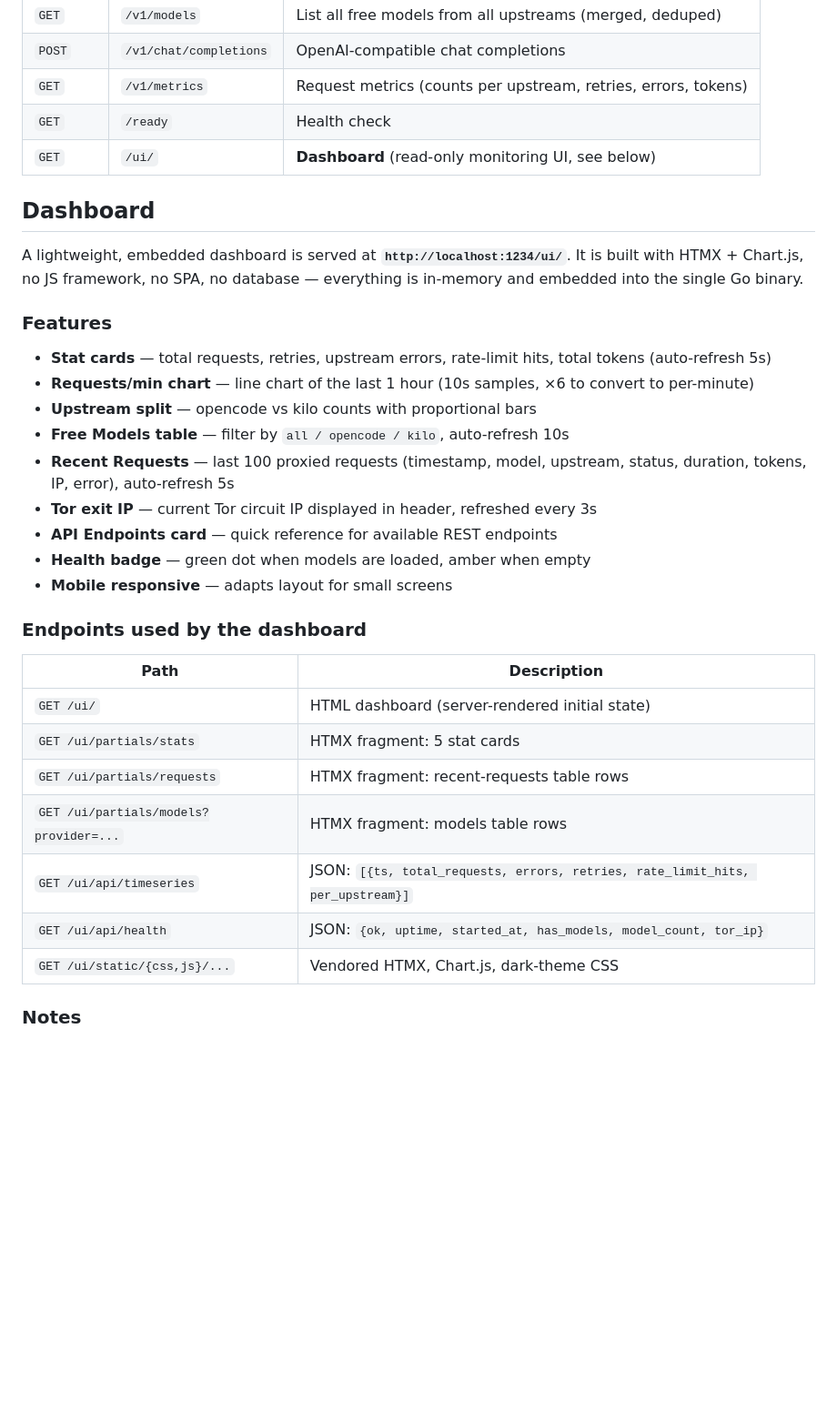
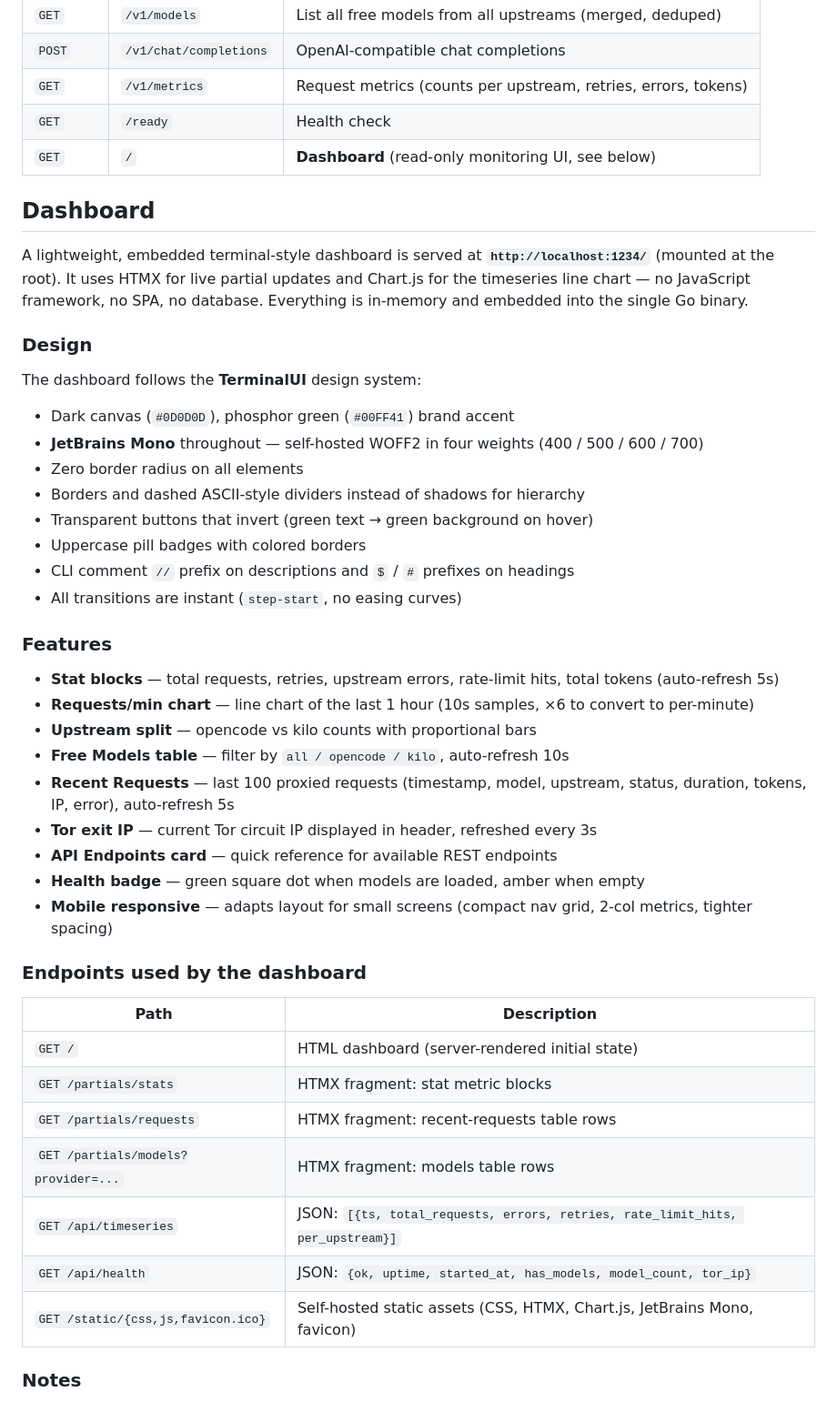
Before and after one commit to nofendian17/freegate, a Markdown page: README.md, the part around one of its changes. Shown at 91% size. Drawn GitHub-style; blank space fills up the shorter version.

Commit message:
feat: enhance dashboard description and design details in README

```diff
--- a/README.md
+++ b/README.md
@@ -109,35 +109,47 @@ This applies to both streaming (`delta`) and non-streaming (`message`) responses
 | `POST` | `/v1/chat/completions` | OpenAI-compatible chat completions |
 | `GET` | `/v1/metrics` | Request metrics (counts per upstream, retries, errors, tokens) |
 | `GET` | `/ready` | Health check |
-| `GET` | `/ui/` | **Dashboard** (read-only monitoring UI, see below) |
+| `GET` | `/` | **Dashboard** (read-only monitoring UI, see below) |
 
 ## Dashboard
 
-A lightweight, embedded dashboard is served at **`http://localhost:1234/ui/`**. It is built with HTMX + Chart.js, no JS framework, no SPA, no database — everything is in-memory and embedded into the single Go binary.
+A lightweight, embedded terminal-style dashboard is served at **`http://localhost:1234/`** (mounted at the root). It uses HTMX for live partial updates and Chart.js for the timeseries line chart — no JavaScript framework, no SPA, no database. Everything is in-memory and embedded into the single Go binary.
+
+### Design
+
+The dashboard follows the **TerminalUI** design system:
+- Dark canvas (`#0D0D0D`), phosphor green (`#00FF41`) brand accent
+- **JetBrains Mono** throughout — self-hosted WOFF2 in four weights (400 / 500 / 600 / 700)
+- Zero border radius on all elements
+- Borders and dashed ASCII-style dividers instead of shadows for hierarchy
+- Transparent buttons that invert (green text → green background on hover)
+- Uppercase pill badges with colored borders
+- CLI comment `//` prefix on descriptions and `$` / `#` prefixes on headings
+- All transitions are instant (`step-start`, no easing curves)
 
 ### Features
 
-- **Stat cards** — total requests, retries, upstream errors, rate-limit hits, total tokens (auto-refresh 5s)
+- **Stat blocks** — total requests, retries, upstream errors, rate-limit hits, total tokens (auto-refresh 5s)
 - **Requests/min chart** — line chart of the last 1 hour (10s samples, ×6 to convert to per-minute)
 - **Upstream split** — opencode vs kilo counts with proportional bars
 - **Free Models table** — filter by `all / opencode / kilo`, auto-refresh 10s
 - **Recent Requests** — last 100 proxied requests (timestamp, model, upstream, status, duration, tokens, IP, error), auto-refresh 5s
 - **Tor exit IP** — current Tor circuit IP displayed in header, refreshed every 3s
 - **API Endpoints card** — quick reference for available REST endpoints
-- **Health badge** — green dot when models are loaded, amber when empty
-- **Mobile responsive** — adapts layout for small screens
+- **Health badge** — green square dot when models are loaded, amber when empty
+- **Mobile responsive** — adapts layout for small screens (compact nav grid, 2-col metrics, tighter spacing)
 
 ### Endpoints used by the dashboard
 
 | Path | Description |
 |------|-------------|
-| `GET /ui/` | HTML dashboard (server-rendered initial state) |
-| `GET /ui/partials/stats` | HTMX fragment: 5 stat cards |
-| `GET /ui/partials/requests` | HTMX fragment: recent-requests table rows |
-| `GET /ui/partials/models?provider=...` | HTMX fragment: models table rows |
-| `GET /ui/api/timeseries` | JSON: `[{ts, total_requests, errors, retries, rate_limit_hits, per_upstream}]` |
-| `GET /ui/api/health` | JSON: `{ok, uptime, started_at, has_models, model_count, tor_ip}` |
-| `GET /ui/static/{css,js}/...` | Vendored HTMX, Chart.js, dark-theme CSS |
+| `GET /` | HTML dashboard (server-rendered initial state) |
+| `GET /partials/stats` | HTMX fragment: stat metric blocks |
+| `GET /partials/requests` | HTMX fragment: recent-requests table rows |
+| `GET /partials/models?provider=...` | HTMX fragment: models table rows |
+| `GET /api/timeseries` | JSON: `[{ts, total_requests, errors, retries, rate_limit_hits, per_upstream}]` |
+| `GET /api/health` | JSON: `{ok, uptime, started_at, has_models, model_count, tor_ip}` |
+| `GET /static/{css,js,favicon.ico}` | Self-hosted static assets (CSS, HTMX, Chart.js, JetBrains Mono, favicon) |
 
 ### Notes
 
```
Also changed, not shown: other parts of README.md (+20 -11 lines).
